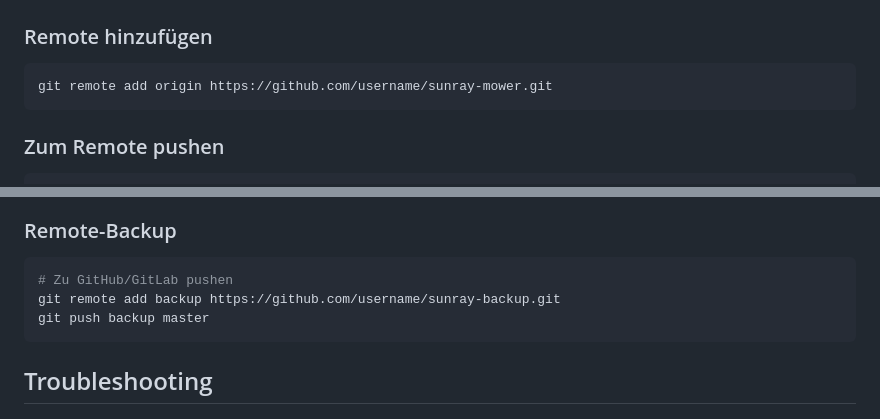
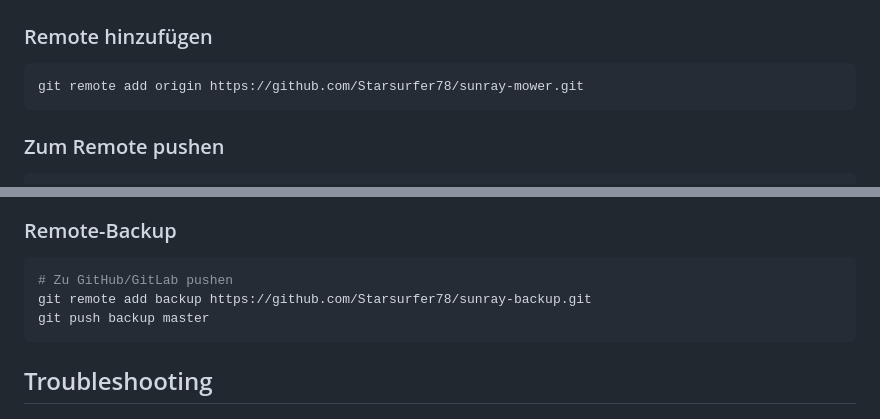
Before and after one commit to Starsurfer78/sunray-mower, a Markdown page: GIT_USAGE.md, 2 parts joined by grey strips. Drawn GitHub-style.

Commit message:
Update username to Starsurfer78 in Git configuration and documentation

````diff
--- a/GIT_USAGE.md
+++ b/GIT_USAGE.md
@@ -93,7 +93,7 @@ git merge feature/neue-funktion
 
 ### Remote hinzufügen
 ```bash
-git remote add origin https://github.com/username/sunray-mower.git
+git remote add origin https://github.com/Starsurfer78/sunray-mower.git
 ```
 
 ### Zum Remote pushen
@@ -189,7 +189,7 @@ git clone E:\VibeCoding E:\VibeCoding-Backup
 ### Remote-Backup
 ```bash
 # Zu GitHub/GitLab pushen
-git remote add backup https://github.com/username/sunray-backup.git
+git remote add backup https://github.com/Starsurfer78/sunray-backup.git
 git push backup master
 ```
 
````
